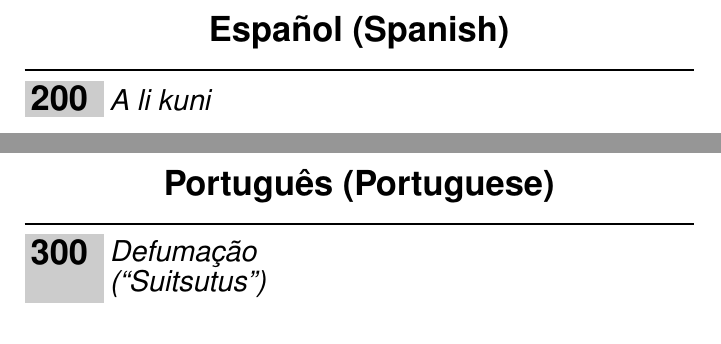
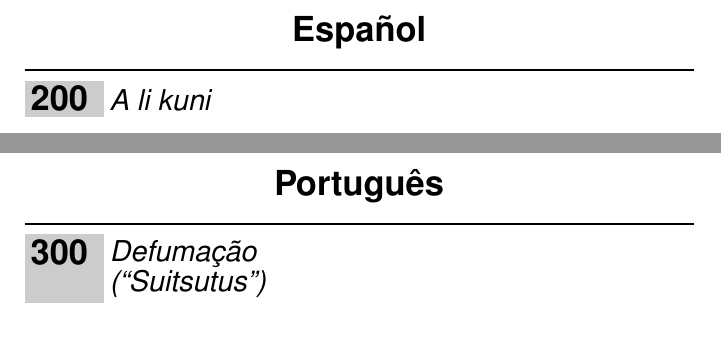
Before and after one commit to unilaiva/unilaiva-songbook, a LaTeX book (wisdom-songbook.tex): two parts of pages 26 and 28 of 82, joined at a grey line, cut so that both start at the same text. Compiled offline with pdfLaTeX.

Commit message:
Remove unnecessary English language names in category titles

```diff
--- a/wisdom-songbook.tex
+++ b/wisdom-songbook.tex
@@ -126,14 +126,14 @@
       \end{songs}
 
   \clearpage\scleardpage
-  \songchapter{Español (Spanish)}
+  \songchapter{Español}
     \begin{songs}{titleidx,authidx}
       \setcounter{songnum}{200}
       \input{content/songs_spanish.tex}
     \end{songs}
 
   \clearpage\scleardpage
-  \songchapter{Português (Portuguese)}
+  \songchapter{Português}
     \begin{songs}{titleidx,authidx}
       \setcounter{songnum}{300}
       \input{content/songs_portuguese.tex}
```
Also changed, not shown: wisdom-songbook.tex (4 more changed lines).
